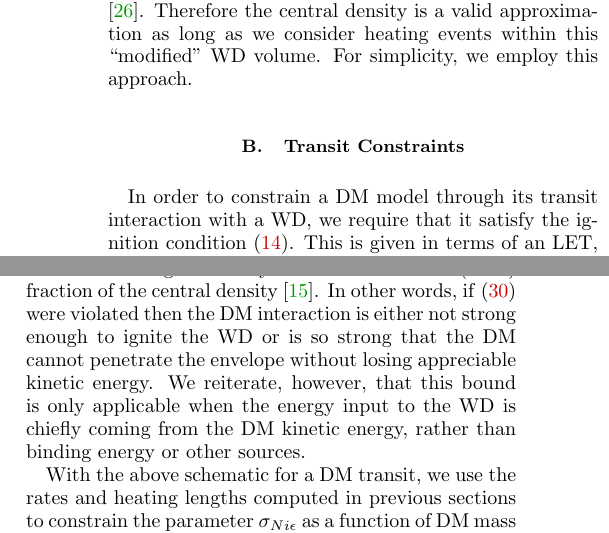
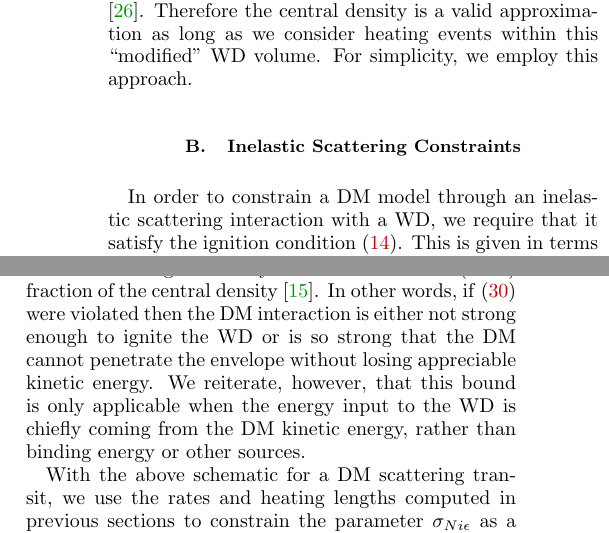
Before and after one commit to vijayoct27/Qballs, a LaTeX paper (White Dwarf Particle Detector.tex, which reads wd-constraints.tex): two parts of the columns of page 9 of 16, joined at a grey line, cut so that both start at the same text. Compiled offline with pdfLaTeX; a LaTeX package or settings file that is missing is left out.

Commit message:
transit -> scattering

```diff
--- a/wd-constraints.tex
+++ b/wd-constraints.tex
@@ -22,10 +22,10 @@ The average density for WDs is typically a factor $\sim 10^{-2} - 10^{-1}$ less
 Therefore the central density is a valid approximation as long as we consider heating events within this ``modified" WD volume.
 For simplicity, we employ this approach.
 
-\subsection{Transit Constraints}
+\subsection{Inelastic Scattering Constraints}
 \label{sec:TransitConstraints}
 
-In order to constrain a DM model through its transit interaction with a WD, we require that it satisfy the ignition condition \eqref{eq:transitexplosion}.
+In order to constrain a DM model through an inelastic scattering interaction with a WD, we require that it satisfy the ignition condition \eqref{eq:transitexplosion}.
 This is given in terms of an LET, which parameterizes the ability for DM to release sufficient energy to the star in the form of SM particles.
 $(dE/dx)_\text{LET}$ for any realistic DM model would necessarily involve a sum over stellar targets along with species that could be produced, as well as an integral over the produced particle spectrum.
 However, we will consider a highly simplified interaction in which $\sigma_{Ni\epsilon}$ denotes the cross-section for DM to scatter off a stellar constituent (e.g. ions), producing $N$ particles of SM species $i$ and individual energy $\epsilon$.
@@ -48,7 +48,7 @@ For the typical parameters of a $1.25 ~M_{\astrosun}$ WD we find that the DM mas
 In other words, if \eqref{eq:transitmass} were violated then the DM interaction is either not strong enough to ignite the WD or is so strong that the DM cannot penetrate the envelope without losing appreciable kinetic energy.
 We reiterate, however, that this bound is only applicable when the energy input to the WD is chiefly coming from the DM kinetic energy, rather than binding energy or other sources.
 
-With the above schematic for a DM transit, we use the rates and heating lengths computed in previous sections to constrain the parameter $\sigma_{Ni\epsilon}$ as a function of DM mass $m_\chi$.
+With the above schematic for a DM scattering transit, we use the rates and heating lengths computed in previous sections to constrain the parameter $\sigma_{Ni\epsilon}$ as a function of DM mass $m_\chi$.
 This is done in Figure \ref{fig:transitclasses} using the different classes of observation available and for representative choices of $\epsilon$ and SM species $i$ released.
 
 \subsection{Collision and Decay Constraints}
```
Also changed, not shown: wd-constraints.tex (2 more changed lines).
